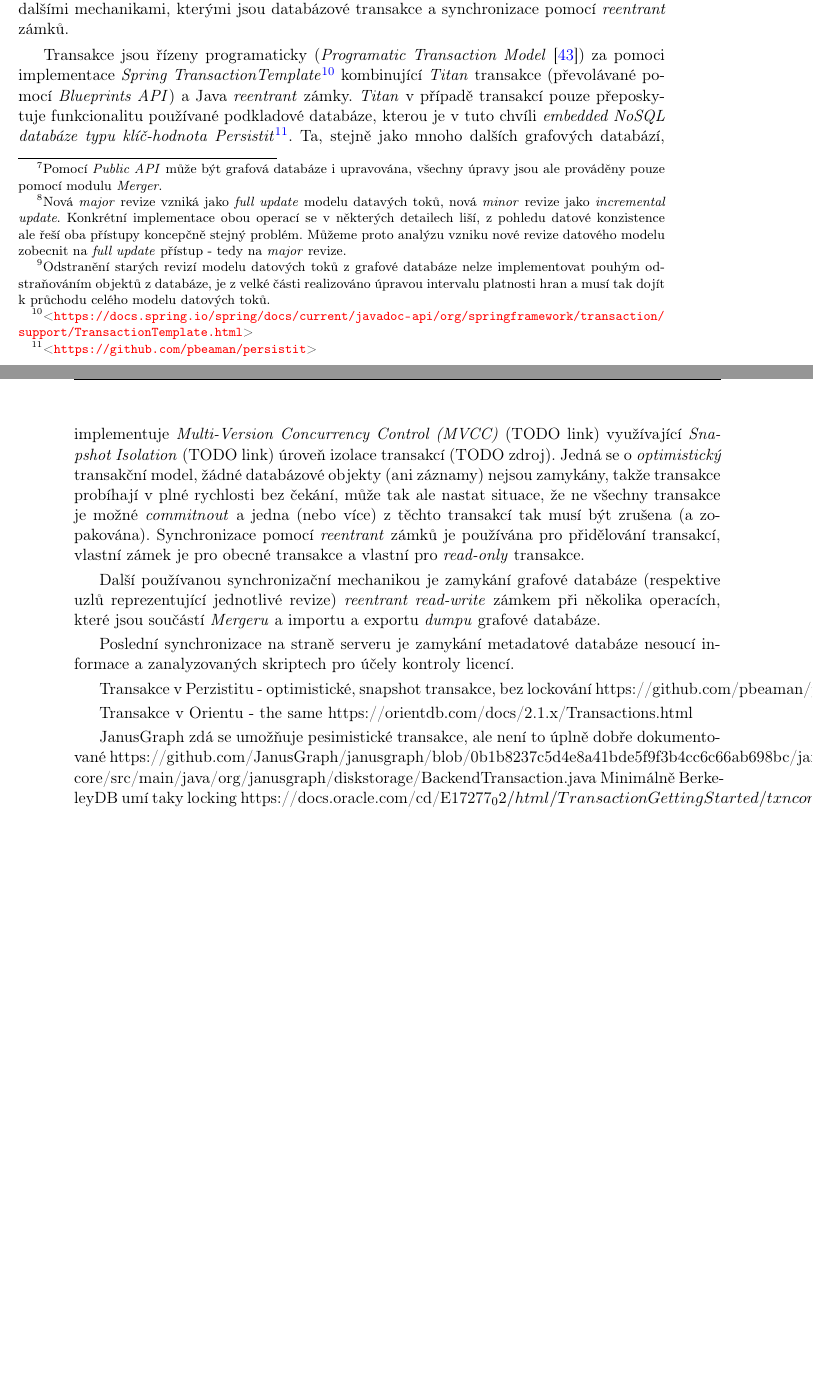
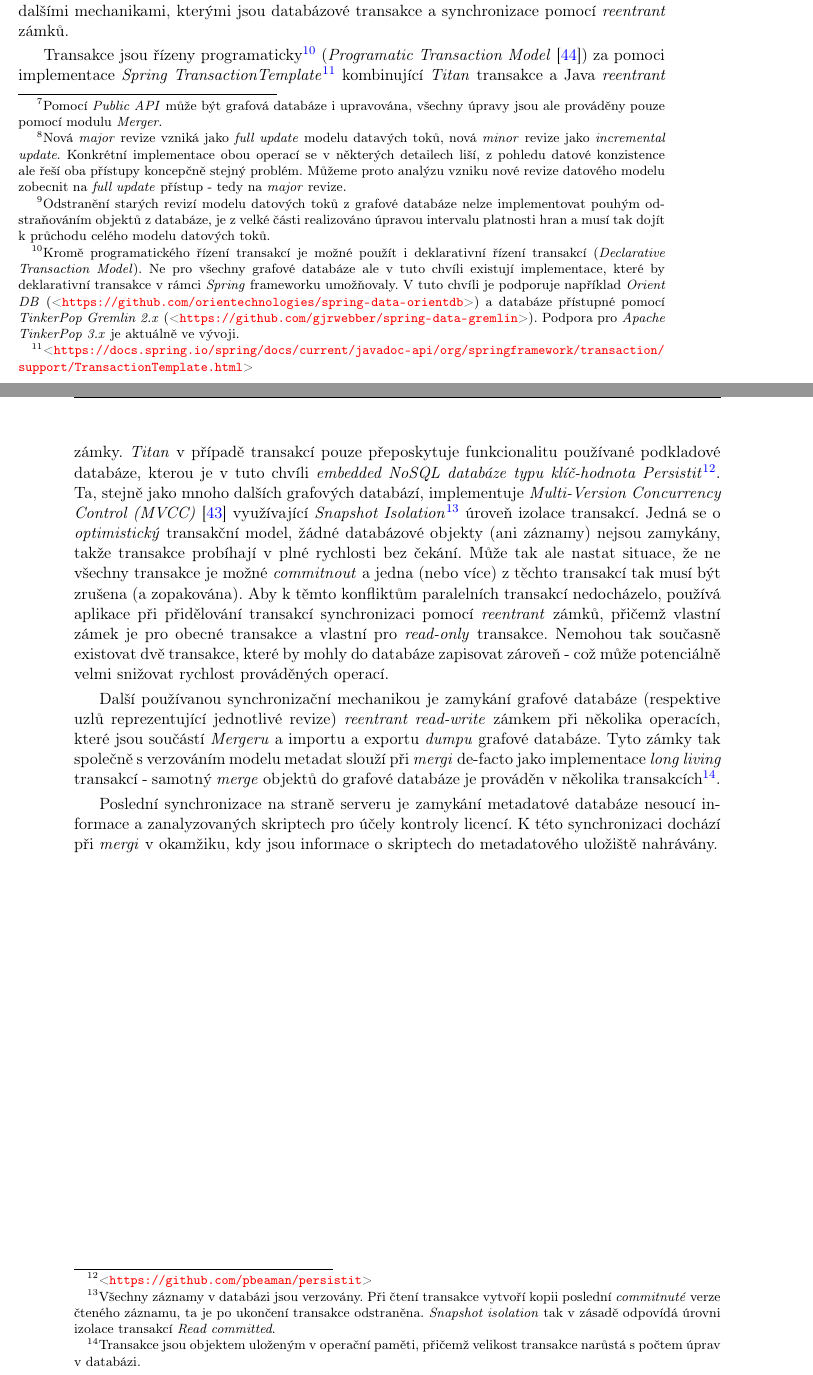
Before and after one commit to jakub-moravec/diploma-thesis, a LaTeX thesis (dp-moravja8.tex, which reads analyza.tex): two parts of pages 54 and 55 of 65, joined at a grey line, cut so that both start at the same text, the shorter picture padded with empty space. Compiled offline with pdfLaTeX.

Commit message:
doladění

```diff
--- a/analyza.tex
+++ b/analyza.tex
@@ -201,39 +201,26 @@ TODO
 
 \subsubsection{Datová konzistence}
 Z popisu jednotlivých komponent aplikace v kapitolách \ref{sec:ana_components} a \ref{sec:ana_other} je patrné, že je používáno několik heterogenních přístupů k manipulaci s daty (především v grafové databázi) a je tak třeba pečlivě řídit konzistenci dat. Primárním princepem zaručujícím konzistenci dat je verzování modelů datových toků na jednotlivé \textit{major} a \textit{minor} revize \cite{Sykora17}.
-Cílem je, aby všechny moduly, které pouze provádějí analýzu datových toků a tu předávají (v některé z dostupných forem) dále, tedy \textit{Viewer}, \textit{Exporter} a \textit{Public API}\footnote{Pomocí \textit{Public API} může být grafová databáze i upravována, všechny úpravy jsou ale prováděny pouze pomocí modulu \textit{Merger}.} mohly být spouštěny nad některou z uzavřených (\textit{commitnutých}) revizí, zatímco \textit{Merger}, který vkládá nové informace na základě iniciace klientské části aplikace má k dispozici jednu otevřenou \textit{necommitnutou} pracovní revizi. Všechny zmíněné moduly používají pro přístup do grafové databáze primárně modul \textit{Connector}, který obsahuje operace čtení i zápisu, obecně ale platí, že operace zápisu jsou používány pouze \textit{Mergerem}.
+Cílem je, aby všechny moduly, které pouze provádějí analýzu datových toků a tu předávají (v některé z dostupných forem) dále, tedy \textit{Viewer}, \textit{Exporter} a \textit{Public API}\footnote{Pomocí \textit{Public API} může být grafová databáze i upravována, všechny úpravy jsou ale prováděny pouze pomocí modulu \textit{Merger}.} mohly být spouštěny nad některou z uzavřených (\textit{commitnutých}) revizí, zatímco \textit{Merger}, který vkládá nové informace na základě analýzy provedené klientskou částí aplikace, má k dispozici jednu otevřenou \textit{necommitnutou} pracovní revizi. Všechny zmíněné moduly používají pro přístup do grafové databáze primárně modul \textit{Connector}, který obsahuje operace čtení i zápisu, obecně ale platí, že operace zápisu jsou používány pouze \textit{Mergerem}.
 I přes systém revizí může vzniknout často konkurence při čtení a zápisu dat do grafové databáze:
 
 \begin{itemize}
-	\item{\textit{Úprava uzavřené revize}}: Při vytváření nové revize, která vzniká typicky jako \textit{full update} celého modelu datových toků\footnote{Nová \textit{major} revize vzniká jako \textit{full update} modelu datavých toků, nová \textit{minor} revize jako \textit{incremental update}. Konkrétní implementace obou operací se v některých detailech liší, z pohledu datové konzistence ale řeší oba přístupy koncepčně stejný problém. Můžeme proto analýzu vzniku nové revize datového modelu zobecnit na \textit{full update} přístup - tedy na \textit{major} revize.} může nastat několik situací. Připomeňme, že platnost vztahu mezi dvěmi uzly je parametrem hrany spojující tyto uzly. Pokud se libovolné dva uzly a jejich vztah nezmění mezi uzavřenou revizí \textit{A} a vznikající neuzavřenou revizí\textit{B}, pak jsou upraveny atributy hrany reprezentující tento vztah a může tak vzniknout konkurence při čtení revize \textit{A} a zápisu do revize \textit{B}.
-	\item{\textit{Kombinace operací pro čtení a zápis při vytváření nové revize}}: Modul \textit{Merger} při vytváření nové revize modelu datových toků v grafové databází provádí několik komplexních postproccessingových algoritmů, které vyžadují přístup pro čtení i zápis do pracovní otevřené revize (a jsou v některých případech prováděny paralelně). %TODO footnote on paralel
+	\item{\textit{Úprava uzavřené revize}}: Při vytváření nové revize, která vzniká typicky jako \textit{full update} celého modelu datových toků\footnote{Nová \textit{major} revize vzniká jako \textit{full update} modelu datavých toků, nová \textit{minor} revize jako \textit{incremental update}. Konkrétní implementace obou operací se v některých detailech liší, z pohledu datové konzistence ale řeší oba přístupy koncepčně stejný problém. Můžeme proto analýzu vzniku nové revize datového modelu zobecnit na \textit{full update} přístup - tedy na \textit{major} revize.}, může nastat několik situací. Připomeňme, že platnost vztahu mezi dvěmi uzly je parametrem hrany spojující tyto uzly. Pokud se libovolné dva uzly a jejich vztah nezmění mezi uzavřenou revizí \textit{A} a vznikající neuzavřenou revizí\textit{B}, pak jsou upraveny atributy hrany reprezentující tento vztah a může tak vzniknout konkurence při čtení revize \textit{A} a zápisu do revize \textit{B}.
+	\item{\textit{Kombinace operací pro čtení a zápis při vytváření nové revize}}: Modul \textit{Merger} při vytváření nové revize modelu datových toků v grafové databází spouští několik komplexních postproccessingových algoritmů, které vyžadují přístup pro čtení i zápis do pracovní otevřené revize (a jsou v některých případech prováděny paralelně).
 	\item{\textit{"Stop the world" operace}}: Je také definováno několik takzvaně "stop the world" operací, tedy operací, při kterých je znepřístupněna velká část, nebo přímo celá grafová databáze. Mezi tyto operace patří odstraňování starých revizí modelu datových toků\footnote{Odstranění starých revizí modelu datových toků z grafové databáze nelze implementovat pouhým odstraňováním objektů z databáze, je z velké části realizováno úpravou intervalu platnosti hran a musí tak dojít k průchodu celého modelu datových toků.}, nebo import či export kompletního \textit{dumpu} grafové databáze.
 \end{itemize}
 
 Vzhledem k výše uvedeným situacím je konkurence při přístupu k datům řízena dvěmi dalšími mechanikami, kterými jsou databázové transakce a synchronizace pomocí \textit{reentrant} zámků.
 
-Transakce jsou řízeny programaticky (\textit{Programatic Transaction Model} \cite{Little04}) za pomoci implementace \textit{Spring TransactionTemplate}\footnote{\url{https://docs.spring.io/spring/docs/current/javadoc-api/org/springframework/transaction/support/TransactionTemplate.html}} kombinující \textit{Titan} transakce (převolávané pomocí \textit{Blueprints API}) a Java \textit{reentrant} zámky. \textit{Titan} v případě transakcí pouze přeposkytuje funkcionalitu používané podkladové databáze, kterou je v tuto chvíli \textit{embedded NoSQL databáze typu klíč-hodnota Persistit}\footnote{\url{https://github.com/pbeaman/persistit}}. Ta, stejně jako mnoho dalších grafových databází, implementuje \textit{Multi-Version Concurrency Control (MVCC)} (TODO link) využívající \textit{Snapshot Isolation} (TODO link) úroveň izolace transakcí (TODO zdroj). Jedná se o \textit{optimistický} transakční model, žádné databázové objekty (ani záznamy) nejsou zamykány, takže transakce probíhají v plné rychlosti bez čekání, může tak ale nastat situace, že ne všechny transakce je možné \textit{commitnout} a jedna (nebo více) z těchto transakcí tak musí být zrušena (a zopakována).
-Synchronizace pomocí \textit{reentrant} zámků je používána pro přidělování transakcí, vlastní zámek je pro obecné transakce a vlastní pro \textit{read-only} transakce.
+Transakce jsou řízeny programaticky\footnote{Kromě programatického řízení transakcí je možné použít i deklarativní řízení transakcí (\textit{Declarative Transaction Model}). Ne pro všechny grafové databáze ale v tuto chvíli existují implementace, které by deklarativní transakce v rámci \textit{Spring} frameworku umožňovaly. V tuto chvíli je podporuje například \textit{Orient DB} (\url{https://github.com/orientechnologies/spring-data-orientdb}) a databáze přístupné pomocí \textit{TinkerPop Gremlin 2.x} (\url{https://github.com/gjrwebber/spring-data-gremlin}). Podpora pro \textit{Apache TinkerPop 3.x} je aktuálně ve vývoji.} (\textit{Programatic Transaction Model} \cite{Little04}) za pomoci implementace \textit{Spring TransactionTemplate}\footnote{\url{https://docs.spring.io/spring/docs/current/javadoc-api/org/springframework/transaction/support/TransactionTemplate.html}} kombinující \textit{Titan} transakce a Java \textit{reentrant} zámky.
+\textit{Titan} v případě transakcí pouze přeposkytuje funkcionalitu používané podkladové databáze, kterou je v tuto chvíli \textit{embedded NoSQL databáze typu klíč-hodnota Persistit}\footnote{\url{https://github.com/pbeaman/persistit}}. Ta, stejně jako mnoho dalších grafových databází, implementuje \textit{Multi-Version Concurrency Control (MVCC)} \cite{Prakash10} využívající \textit{Snapshot Isolation}\footnote{Všechny záznamy v databázi jsou verzovány. Při čtení transakce vytvoří kopii poslední \textit{commitnuté} verze čteného záznamu, ta je po ukončení transakce odstraněna. \textit{Snapshot isolation} tak v zásadě odpovídá úrovni izolace transakcí \textit{Read committed}.} úroveň izolace transakcí.
+Jedná se o \textit{optimistický} transakční model, žádné databázové objekty (ani záznamy) nejsou zamykány, takže transakce probíhají v plné rychlosti bez čekání. Může tak ale nastat situace, že ne všechny transakce je možné \textit{commitnout} a jedna (nebo více) z těchto transakcí tak musí být zrušena (a zopakována).
+Aby k těmto konfliktům paralelních transakcí nedocházelo, používá aplikace při přidělování transakcí synchronizaci pomocí \textit{reentrant} zámků, přičemž vlastní zámek je pro obecné transakce a vlastní pro \textit{read-only} transakce. Nemohou tak současně existovat dvě transakce, které by mohly do databáze zapisovat zároveň - což může potenciálně velmi snižovat rychlost prováděných operací.
 
-Další používanou synchronizační mechanikou je zamykání grafové databáze (respektive uzlů reprezentující jednotlivé revize) \textit{reentrant read-write} zámkem při několika operacích, které jsou součástí \textit{Mergeru} a importu a exportu \textit{dumpu} grafové databáze.
+Další používanou synchronizační mechanikou je zamykání grafové databáze (respektive uzlů reprezentující jednotlivé revize) \textit{reentrant read-write} zámkem při několika operacích, které jsou součástí \textit{Mergeru} a importu a exportu \textit{dumpu} grafové databáze. Tyto zámky tak společně s verzováním modelu metadat slouží při \textit{mergi} de-facto jako implementace \textit{long living} transakcí - samotný \textit{merge} objektů do grafové databáze je prováděn v několika transakcích\footnote{Transakce jsou objektem uloženým v operační paměti, přičemž velikost transakce narůstá s počtem úprav v databázi.}.
 
-Poslední synchronizace na straně serveru je zamykání metadatové databáze nesoucí informace a zanalyzovaných skriptech pro účely kontroly licencí.
+Poslední synchronizace na straně serveru je zamykání metadatové databáze nesoucí informace a zanalyzovaných skriptech pro účely kontroly licencí. K této synchronizaci dochází při \textit{mergi} v okamžiku, kdy jsou informace o skriptech do metadatového uložiště nahrávány.
 
-
-
-
-% FIXME otázka - je možné použít Spring deklarativní transakce spolus s Gremlinem?
-
-Transakce v Perzistitu - optimistické, snapshot transakce, bez lockování
-https://github.com/pbeaman/persistit/blob/master/src/main/java/com/persistit/Transaction.java
-
-Transakce v Orientu - the same
-https://orientdb.com/docs/2.1.x/Transactions.html
-
-JanusGraph zdá se umožňuje pesimistické transakce, ale není to úplně dobře dokumentované
-https://github.com/JanusGraph/janusgraph/blob/0b1b8237c5d4e8a41bde5f9f3b4cc6c66ab698bc/janusgraph-core/src/main/java/org/janusgraph/diskstorage/BackendTransaction.java
-Minimálně BerkeleyDB umí taky locking
-https://docs.oracle.com/cd/E17277_02/html/TransactionGettingStarted/txnconcurrency.html
 
 % TODO procesní diagramy
 
```
Also changed, not shown: navrh.tex (+10 -0 lines), reference.bib (+9 -0 lines).
